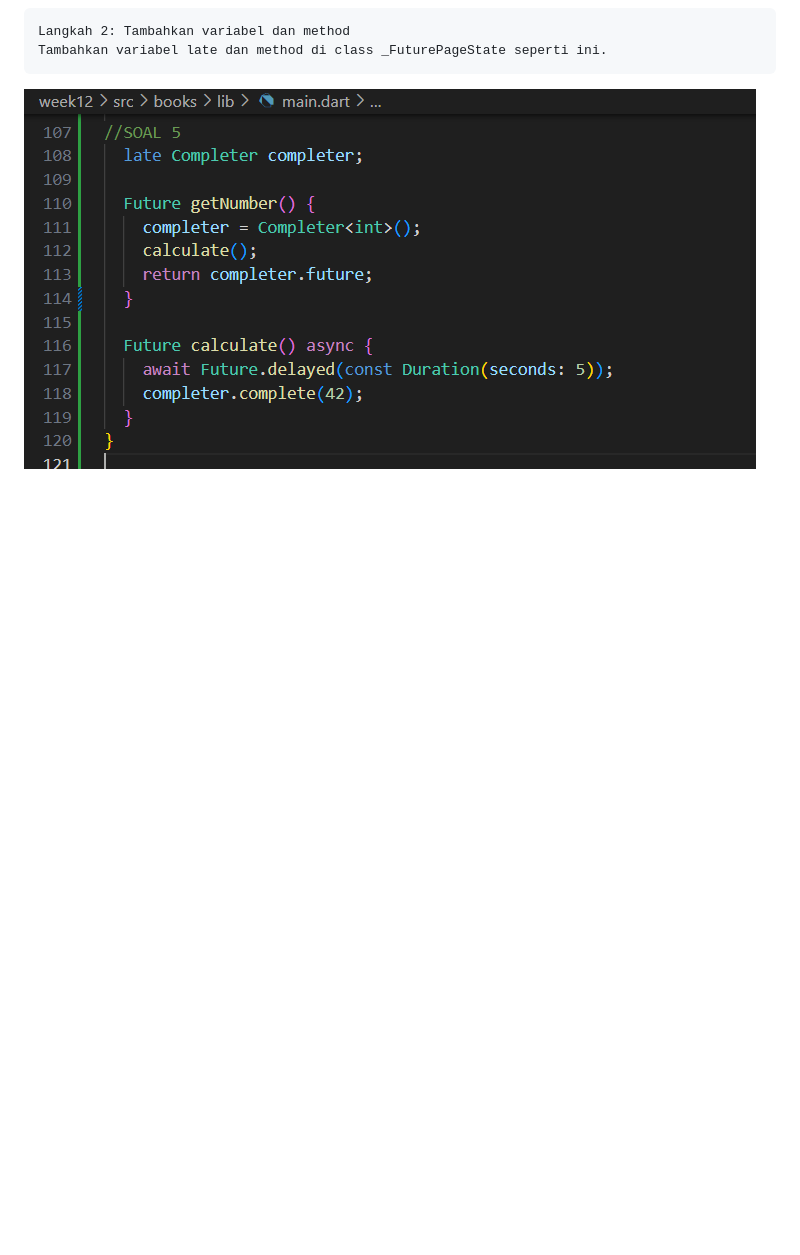
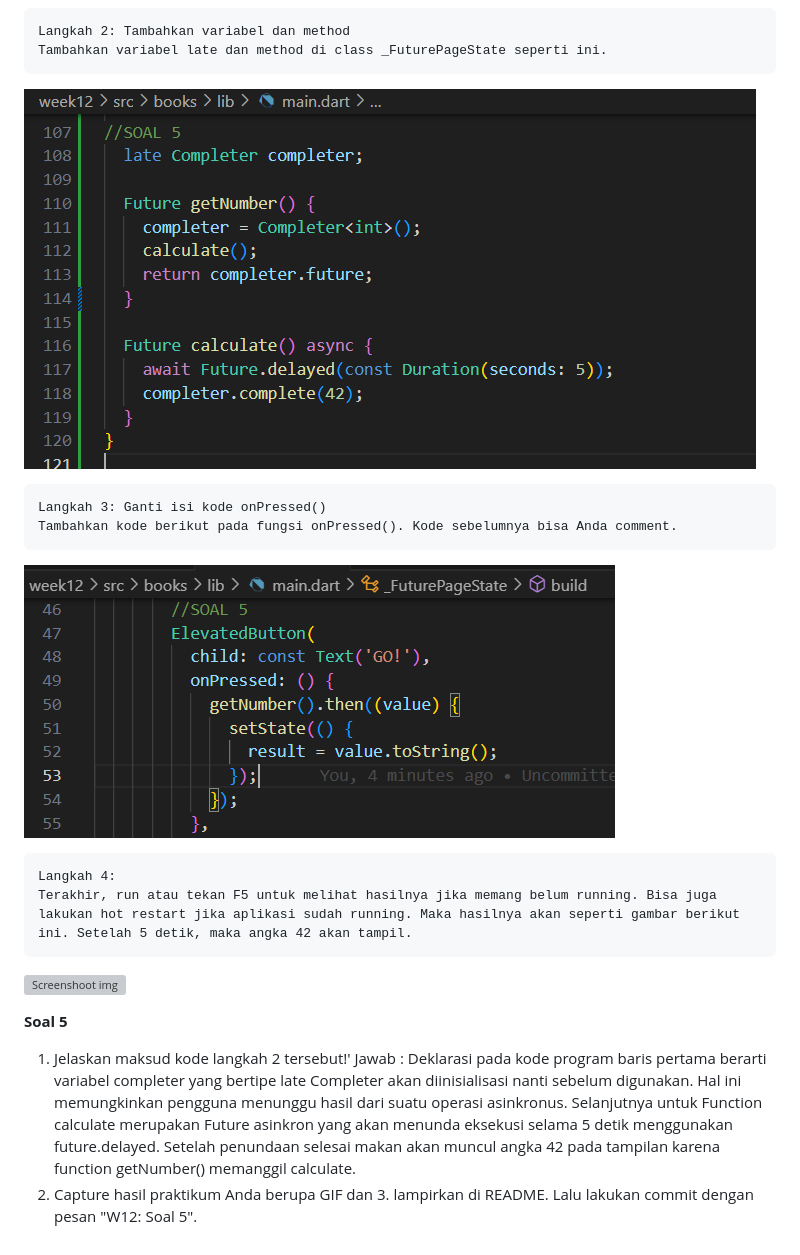
Before and after one commit to Novita20/2141720050-mobile-2023, a Markdown page: week12/README.md, the part around the change. GitHub-like rendering; pictures changed too: week12/docs/P3L3.png (added); blank space fills up the shorter version; grey boxes are pictures that could not be loaded.

Commit message:
W12: Soal 5

```diff
--- a/week12/README.md
+++ b/week12/README.md
@@ -80,3 +80,16 @@ Langkah 2 : Mendeklarasikan sebuah variabel total bertipe int yang diinisialisas
     Langkah 2: Tambahkan variabel dan method
     Tambahkan variabel late dan method di class _FuturePageState seperti ini.
 ![Screenshoot img](docs/P3L2.png)
+
+    Langkah 3: Ganti isi kode onPressed()
+    Tambahkan kode berikut pada fungsi onPressed(). Kode sebelumnya bisa Anda comment.
+![Screenshoot img](docs/P3L3.png)
+
+    Langkah 4:
+    Terakhir, run atau tekan F5 untuk melihat hasilnya jika memang belum running. Bisa juga lakukan hot restart jika aplikasi sudah running. Maka hasilnya akan seperti gambar berikut ini. Setelah 5 detik, maka angka 42 akan tampil.
+![Screenshoot img](docs/soal5.gif)
+
+**Soal 5**
+1. Jelaskan maksud kode langkah 2 tersebut!'
+Jawab : Deklarasi pada kode program baris pertama berarti variabel completer yang bertipe late Completer akan diinisialisasi nanti sebelum digunakan. Hal ini memungkinkan pengguna menunggu hasil dari suatu operasi asinkronus. Selanjutnya untuk Function calculate merupakan Future asinkron yang akan menunda eksekusi selama 5 detik menggunakan future.delayed. Setelah penundaan selesai makan akan muncul angka 42 pada tampilan karena function getNumber() memanggil calculate.
+2. Capture hasil praktikum Anda berupa GIF dan 3. lampirkan di README. Lalu lakukan commit dengan pesan "W12: Soal 5".
```
Also changed, not shown: 1 other file.
